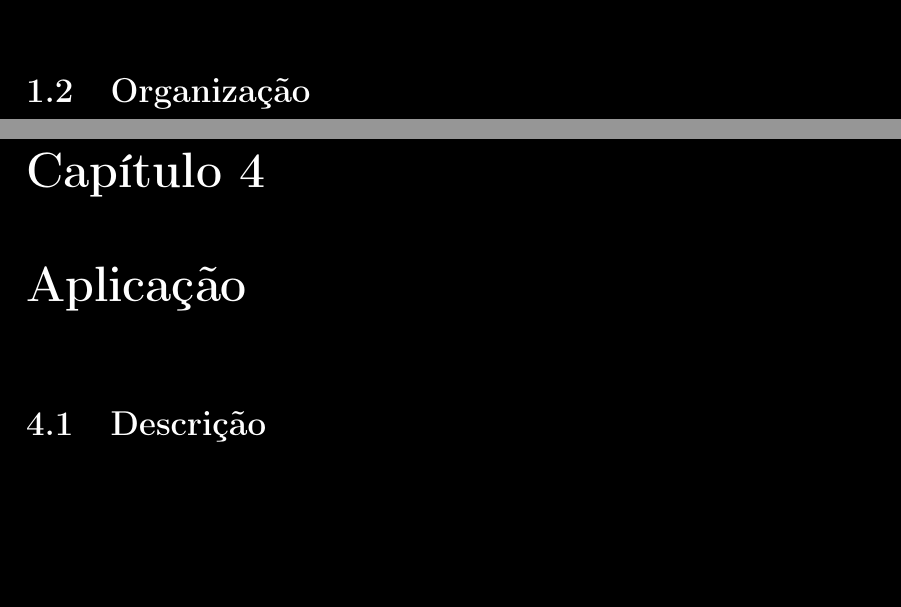
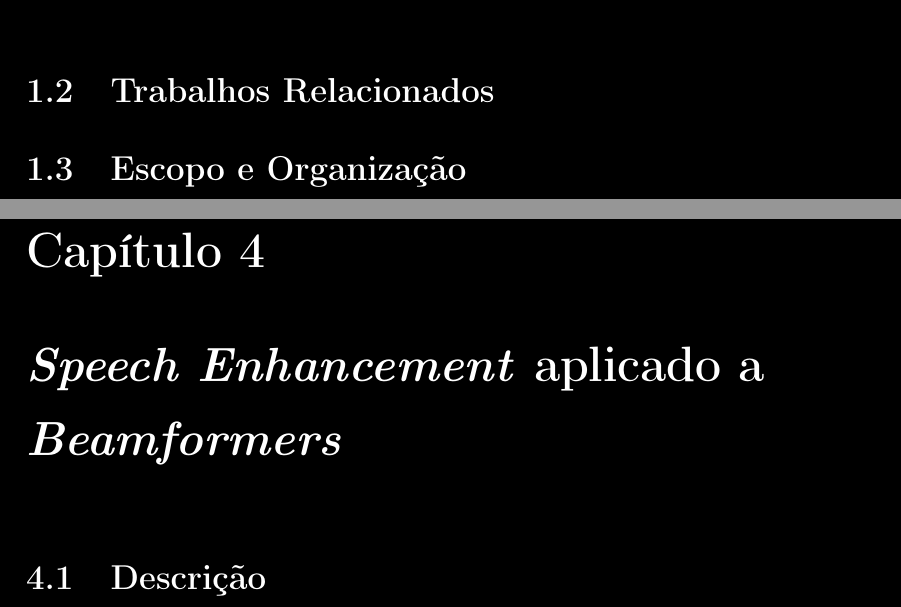
Before and after one commit to miguelfs/TCC, a LaTeX thesis (latex/main.tex, which reads latex/chapters/chap01/sections/section02.tex, latex/chapters/chap01/sections/section03.tex, latex/chapters/chap04/chap04.tex): two parts of pages 12 and 15 of 16, joined at a grey line, cut at the place of the change, the shorter picture padded with empty space. Compiled offline with pdfLaTeX.

Commit message:
rename sections

```diff
--- a/latex/chapters/chap01/sections/section02.tex
+++ b/latex/chapters/chap01/sections/section02.tex
@@ -1 +1 @@
-\section{Organização}
+\section{Trabalhos Relacionados}
--- /dev/null
+++ b/latex/chapters/chap01/sections/section03.tex
@@ -0,0 +1 @@
+\section{Escopo e Organização}
--- a/latex/chapters/chap04/chap04.tex
+++ b/latex/chapters/chap04/chap04.tex
@@ -1,4 +1,4 @@
-\chapter{Aplicação}
+\chapter{\textit{Speech Enhancement} aplicado a \textit{Beamformers}}
 \input{chapters/chap04/sections/section01.tex}
 \input{chapters/chap04/sections/section02.tex}
 \input{chapters/chap04/sections/section03.tex}
```
Also changed, not shown: latex/chapters/chap01/chap01.tex (+1 -0 lines), latex/chapters/chap02/sections/section01.tex (+3 -1 lines), latex/chapters/chap02/sections/section02.tex (+1 -1 lines).
